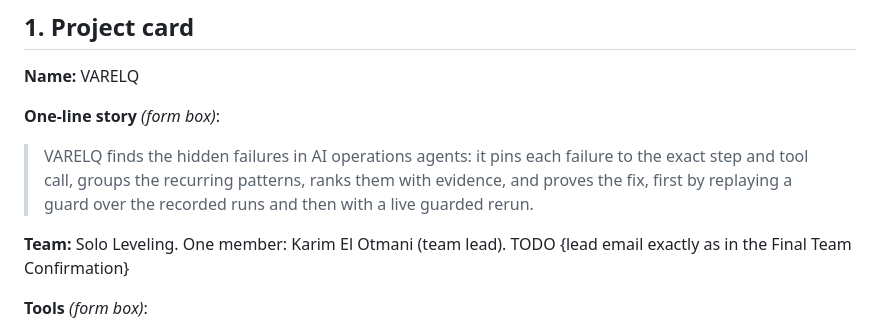
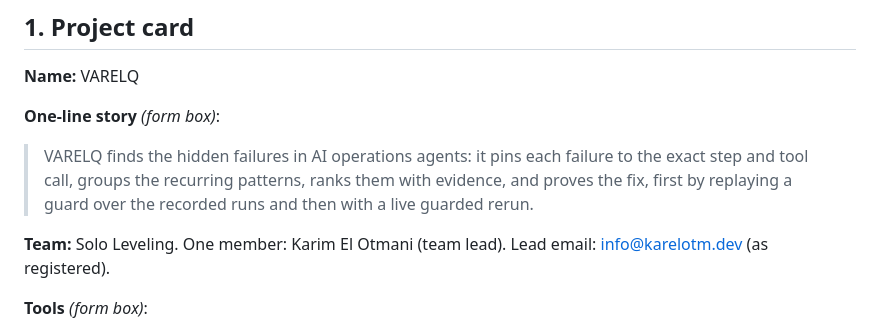
Before and after one commit to karelotm/varelq, a Markdown page: SUBMISSION.md, the part around the change. GitHub-like rendering.

Commit message:
Add lead email to submission card
Co-Authored-By: Claude Opus 5.5 (1M context) <noreply@anthropic.com>
Claude-Session: https://claude.ai/code/session_01JQQUmfvCzDrkeAM2U8PWZs

```diff
--- a/SUBMISSION.md
+++ b/SUBMISSION.md
@@ -18,7 +18,7 @@ GOMYCODE × NVIDIA "Come Build with AI", 27 September 2026. Deadline 17:30 Tunis
 **One-line story** *(form box)*:
 > VARELQ finds the hidden failures in AI operations agents: it pins each failure to the exact step and tool call, groups the recurring patterns, ranks them with evidence, and proves the fix, first by replaying a guard over the recorded runs and then with a live guarded rerun.
 
-**Team:** Solo Leveling. One member: Karim El Otmani (team lead). TODO {lead email exactly as in the Final Team Confirmation}
+**Team:** Solo Leveling. One member: Karim El Otmani (team lead). Lead email: info@karelotm.dev (as registered).
 
 **Tools** *(form box)*:
 > NVIDIA Nemotron 3 Super 120B (NVIDIA Build API) for finding explanations and the guard-lab agent; NVIDIA nemotron-ocr-v2 as a NIM on a Brev L4 behind the public demo (hosted fallback); Python 3.12 standard library + SQLite; vanilla JS ES modules; IBM Plex, Lucide. Built with Claude Code (multi-agent) today on a Codex-built baseline from before the event.
```
